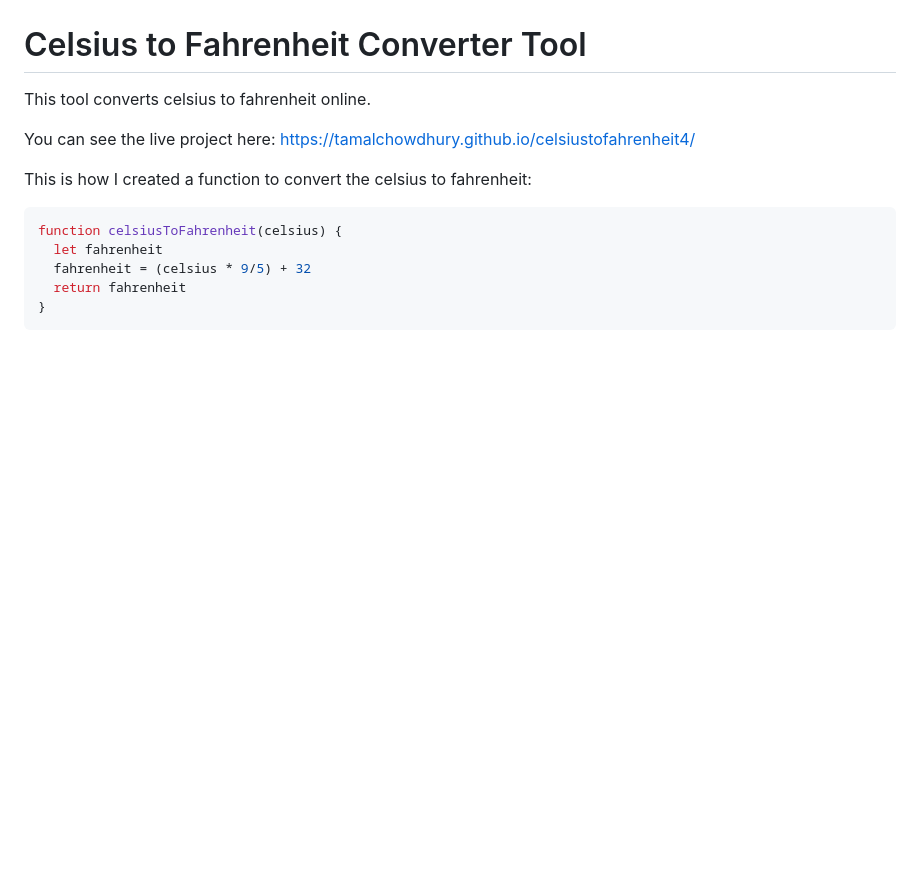
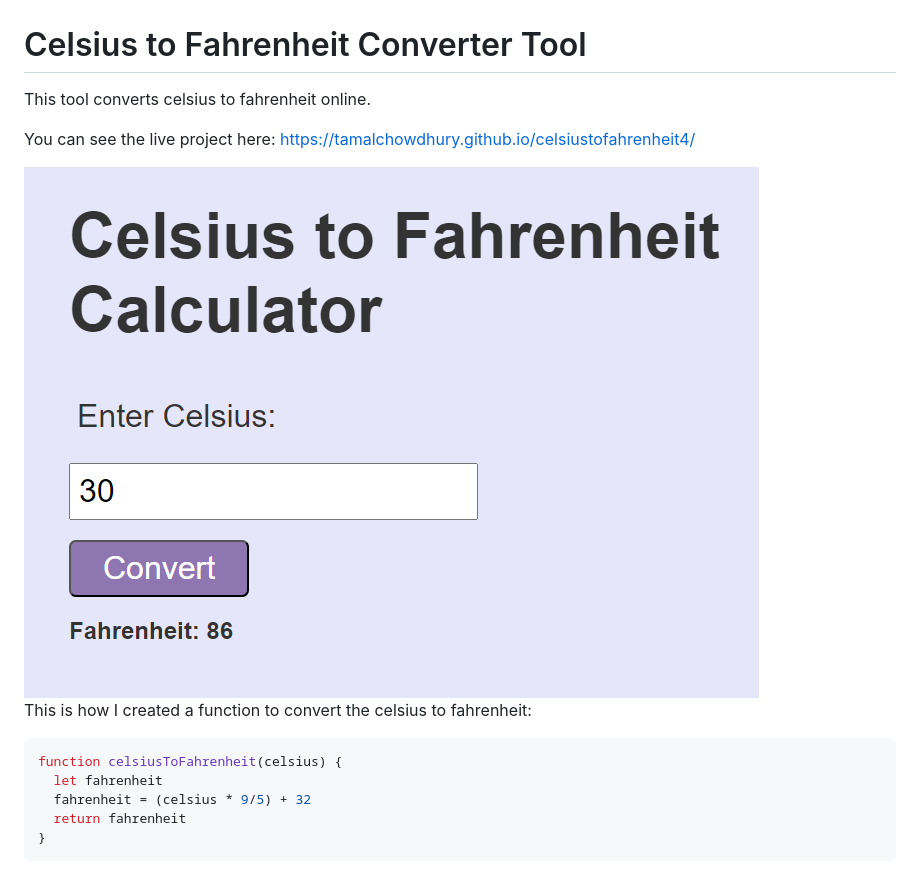
Before and after one commit to tamalchowdhury/celsiustofahrenheit4, a Markdown page: readme.md, the part around the change. GitHub-like rendering; pictures changed too: media/screenshot.png (added); blank space fills up the shorter version.

Commit message:
Adds a screenshot to project

```diff
--- a/readme.md
+++ b/readme.md
@@ -3,6 +3,8 @@
 This tool converts celsius to fahrenheit online.
 
 You can see the live project here: https://tamalchowdhury.github.io/celsiustofahrenheit4/
+
+<img src="/media/screenshot.png" alt="screenshot" />
 
 This is how I created a function to convert the celsius to fahrenheit:
 
```
